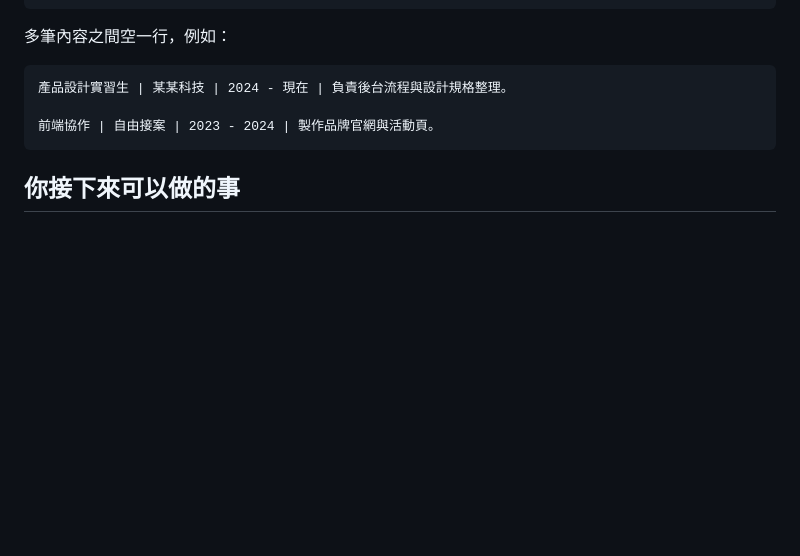
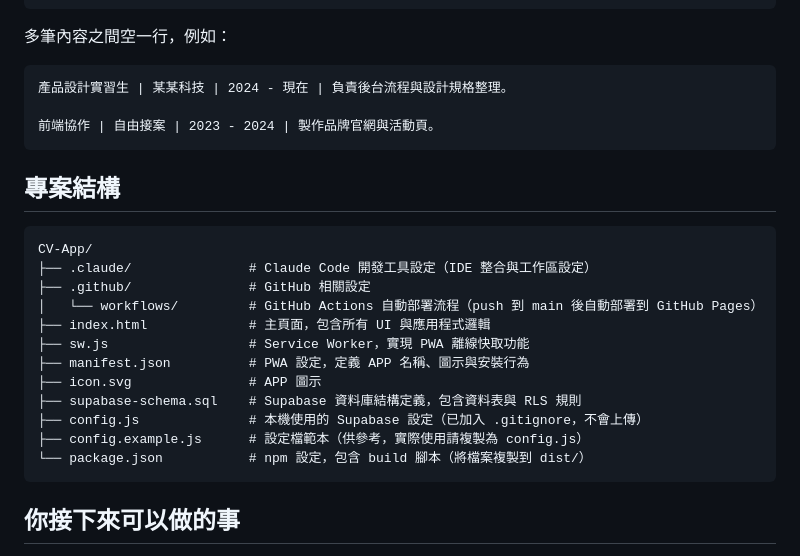
Before and after one commit to Yu-0312/cv-app, a Markdown page: README.md, the part around the change. Drawn GitHub-style; blank space fills up the shorter version.

Commit message:
docs: 在 README 加入專案結構說明，附上各資料夾與檔案的中文註解
Co-Authored-By: Claude Sonnet 4.6 <noreply@anthropic.com>

````diff
--- a/README.md
+++ b/README.md
@@ -128,6 +128,23 @@ Google 官方已公告舊版 Google Sign-In for Web 程式庫已淘汰，且 Fed
 前端協作 | 自由接案 | 2023 - 2024 | 製作品牌官網與活動頁。
 ```
 
+## 專案結構
+
+```
+CV-App/
+├── .claude/               # Claude Code 開發工具設定（IDE 整合與工作區設定）
+├── .github/               # GitHub 相關設定
+│   └── workflows/         # GitHub Actions 自動部署流程（push 到 main 後自動部署到 GitHub Pages）
+├── index.html             # 主頁面，包含所有 UI 與應用程式邏輯
+├── sw.js                  # Service Worker，實現 PWA 離線快取功能
+├── manifest.json          # PWA 設定，定義 APP 名稱、圖示與安裝行為
+├── icon.svg               # APP 圖示
+├── supabase-schema.sql    # Supabase 資料庫結構定義，包含資料表與 RLS 規則
+├── config.js              # 本機使用的 Supabase 設定（已加入 .gitignore，不會上傳）
+├── config.example.js      # 設定檔範本（供參考，實際使用請複製為 config.js）
+└── package.json           # npm 設定，包含 build 腳本（將檔案複製到 dist/）
+```
+
 ## 你接下來可以做的事
 
 - 依照你的品牌或求職情境再延伸更多模板色系
````
